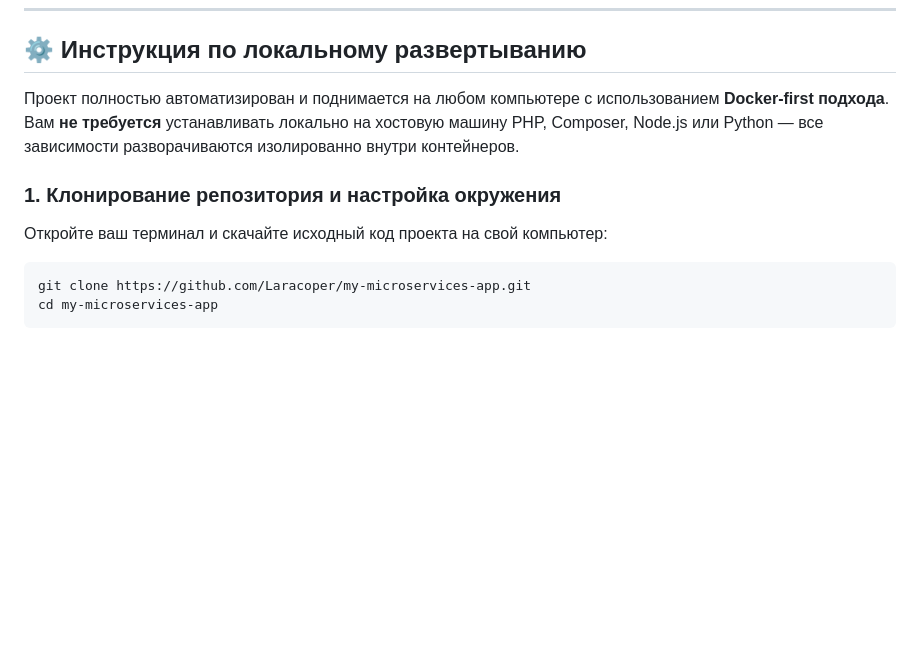
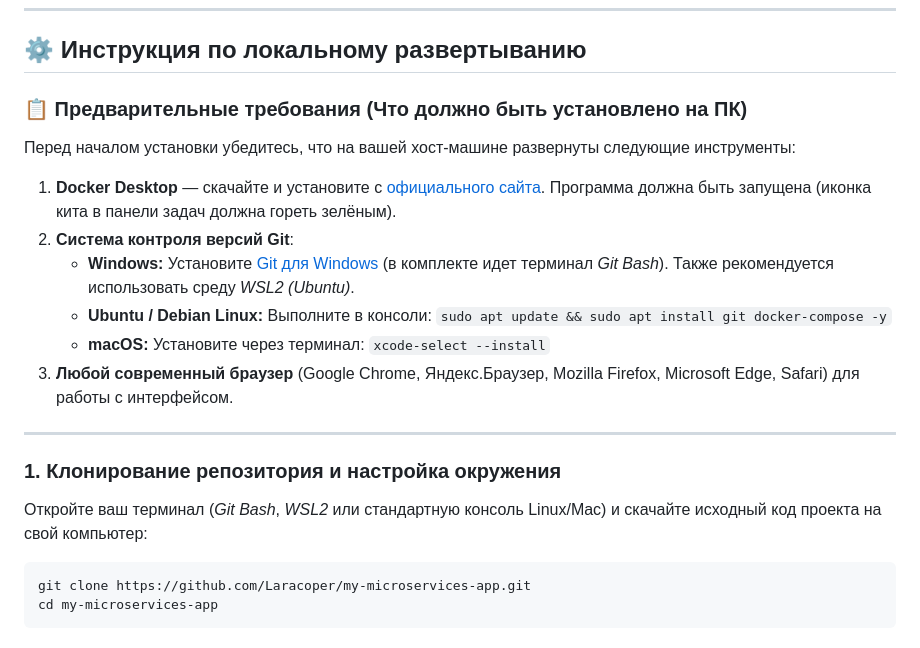
Before and after one commit to Laracoper/my-microservices-app, a Markdown page: README.md, the part around one of its changes. Drawn GitHub-style; blank space fills up the shorter version.

Commit message:
docs: add prerequisites section (docker desktop, git) to readme

````diff
--- a/README.md
+++ b/README.md
@@ -57,10 +57,21 @@
 
 ## ⚙️ Инструкция по локальному развертыванию
 
-Проект полностью автоматизирован и поднимается на любом компьютере с использованием **Docker-first подхода**. Вам **не требуется** устанавливать локально на хостовую машину PHP, Composer, Node.js или Python — все зависимости разворачиваются изолированно внутри контейнеров.
+### 📋 Предварительные требования (Что должно быть установлено на ПК)
+
+Перед началом установки убедитесь, что на вашей хост-машине развернуты следующие инструменты:
+
+1. **Docker Desktop** — скачайте и установите с [официального сайта](https://docker.com). Программа должна быть запущена (иконка кита в панели задач должна гореть зелёным).
+2. **Система контроля версий Git**:
+   * **Windows:** Установите [Git для Windows](https://git-scm.com) (в комплекте идет терминал *Git Bash*). Также рекомендуется использовать среду *WSL2 (Ubuntu)*.
+   * **Ubuntu / Debian Linux:** Выполните в консоли: `sudo apt update && sudo apt install git docker-compose -y`
+   * **macOS:** Установите через терминал: `xcode-select --install`
+3. **Любой современный браузер** (Google Chrome, Яндекс.Браузер, Mozilla Firefox, Microsoft Edge, Safari) для работы с интерфейсом.
+
+---
 
 ### 1. Клонирование репозитория и настройка окружения
-Откройте ваш терминал и скачайте исходный код проекта на свой компьютер:
+Откройте ваш терминал (*Git Bash*, *WSL2* или стандартную консоль Linux/Mac) и скачайте исходный код проекта на свой компьютер:
 ```bash
 git clone https://github.com/Laracoper/my-microservices-app.git
 cd my-microservices-app
````
Also changed, not shown: other parts of README.md (+1 -1 lines).
